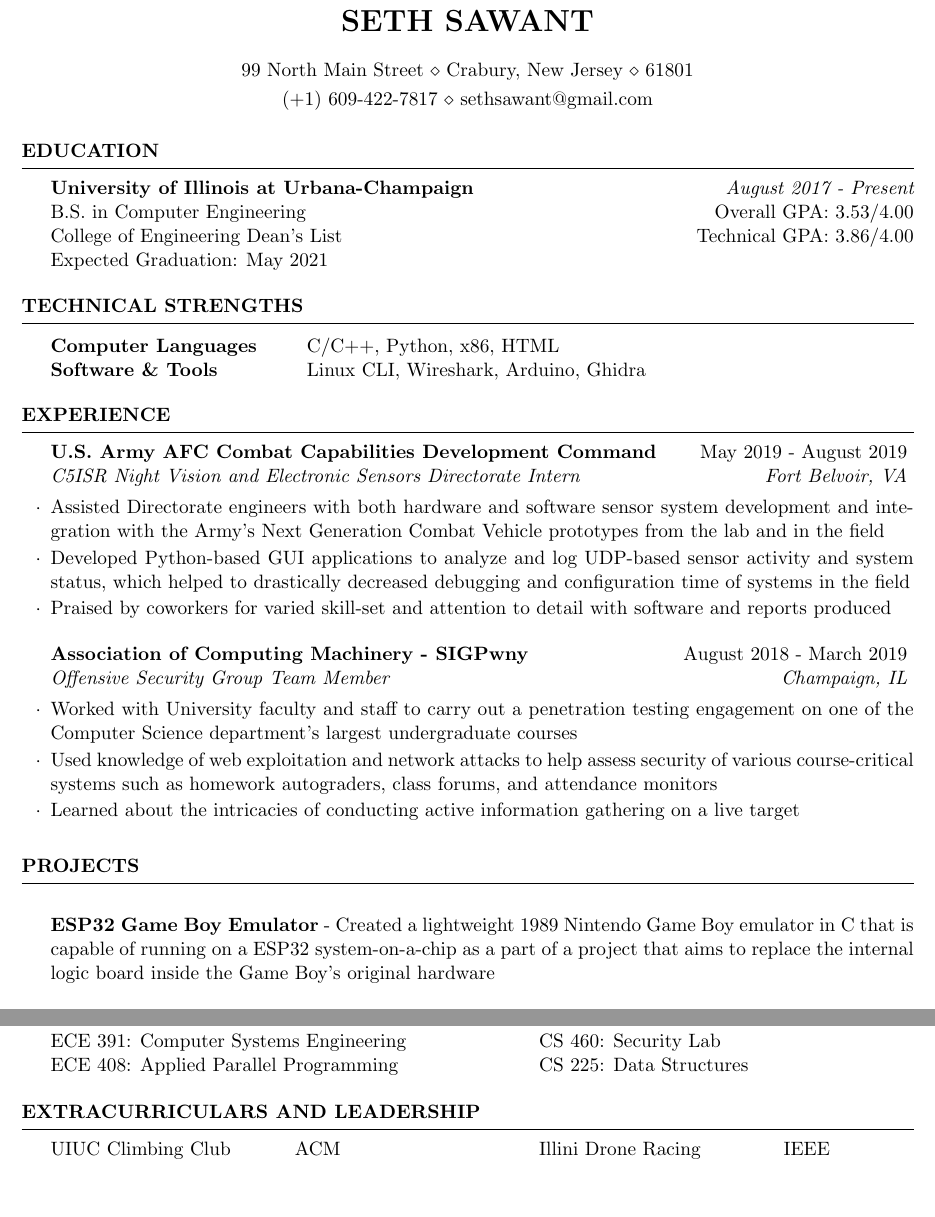
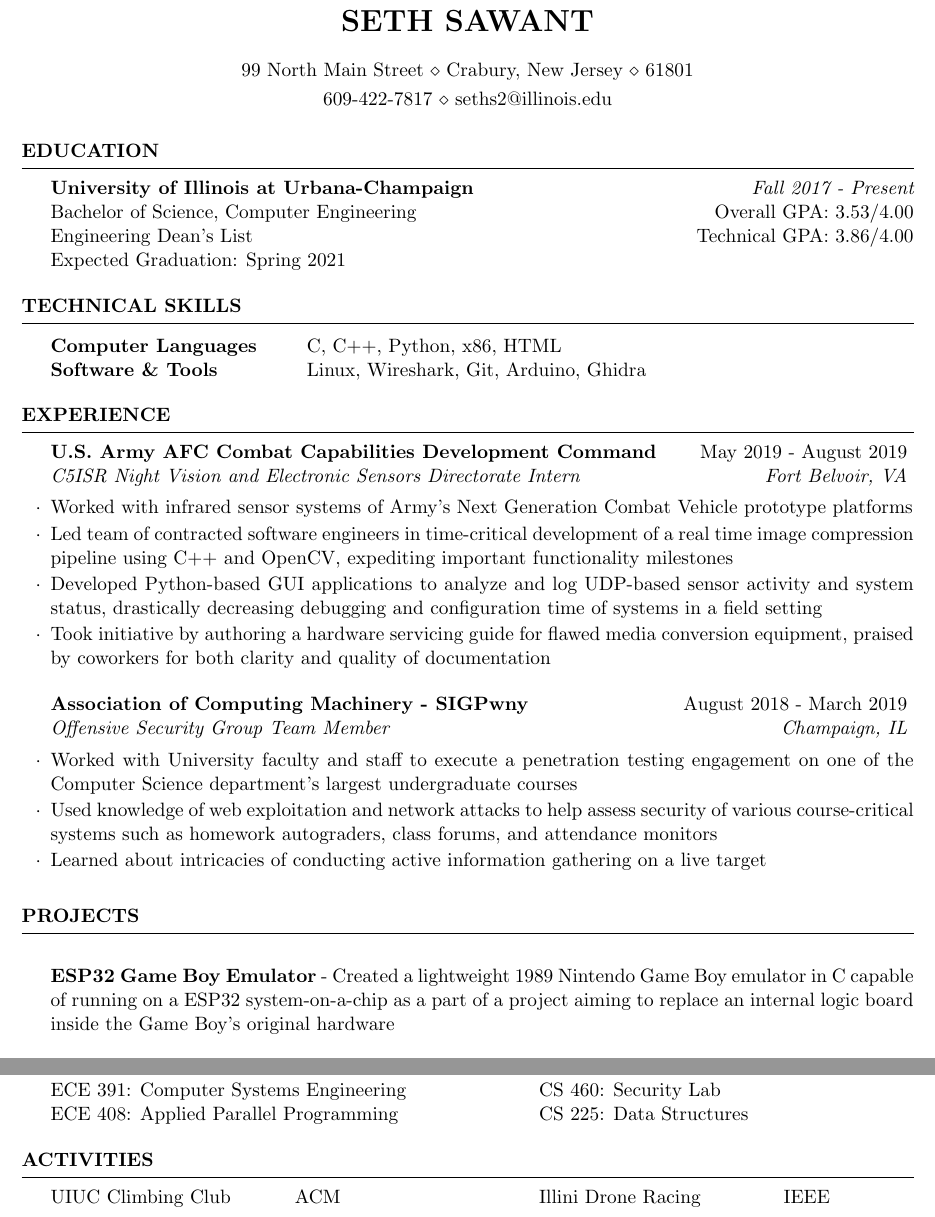
Before and after one commit to sethsawant/resume, a LaTeX CV (seth_sawant_resume.tex): two parts of the page, joined at a grey line, cut so that both start at the same text, the shorter picture padded with empty space. Compiled offline with pdfLaTeX.

Commit message:
Update seth_sawant_resume.tex

```diff
--- a/seth_sawant_resume.tex
+++ b/seth_sawant_resume.tex
@@ -6,7 +6,7 @@
 \newcommand{\itab}[1]{\hspace{0em}\rlap{#1}}
 \name{Seth Sawant}
 \address{99 North Main Street \\ Crabury, New Jersey \\  61801}
-\address{(+1)~609-422-7817 \\ sethsawant@gmail.com}
+\address{609-422-7817 \\ seths2@illinois.edu}
 
 \begin{document}
 
@@ -16,21 +16,21 @@
 
 \begin{rSection}{Education}
 
-{\bf University of Illinois at Urbana-Champaign} \hfill {\em August 2017 - Present}
-\\ B.S. in Computer Engineering \hfill {Overall GPA: 3.53/4.00}
-\\ College of Engineering Dean's List \hfill {Technical GPA: 3.86/4.00}
-\\ Expected Graduation: May 2021
+{\bf University of Illinois at Urbana-Champaign} \hfill {\em Fall 2017 - Present}
+\\ Bachelor of Science, Computer Engineering \hfill {Overall GPA: 3.53/4.00}
+\\ Engineering Dean's List \hfill {Technical GPA: 3.86/4.00}
+\\ Expected Graduation: Spring 2021
 
 \end{rSection}
 %----------------------------------------------------------------------------------------
 %	TECHNICAL STRENGTHS SECTION
 %----------------------------------------------------------------------------------------
 
-\begin{rSection}{Technical Strengths}
+\begin{rSection}{Technical Skills}
 
 \begin{tabular}{ @{} >{\bfseries}l @{\hspace{6ex}} l }
-Computer Languages &  C/C++, Python, x86, HTML\\
-Software \& Tools & Linux CLI, Wireshark, Arduino, Ghidra\\
+Computer Languages &  C, C++, Python, x86, HTML\\
+Software \& Tools & Linux, Wireshark, Git, Arduino, Ghidra\\
 \end{tabular}
 
 \end{rSection}
@@ -42,17 +42,18 @@ Software \& Tools & Linux CLI, Wireshark, Arduino, Ghidra\\
 \begin{rSection}{Experience}
 
 \begin{rSubsection}{U.S. Army AFC Combat Capabilities Development Command}{May 2019 - August 2019}{C5ISR Night Vision and Electronic Sensors Directorate Intern}{Fort Belvoir, VA}
-\item Assisted Directorate engineers with both hardware and software sensor system development and integration with the Army's Next Generation Combat Vehicle prototypes from the lab and in the field
-\item Developed Python-based GUI applications to analyze and log UDP-based sensor activity and system status, which helped to drastically decreased debugging and configuration time of systems in the field
-\item Praised by coworkers for varied skill-set and attention to detail with software and reports produced
+\item Worked with infrared sensor systems of Army's Next Generation Combat Vehicle prototype platforms
+\item Led team of contracted software engineers in time-critical development of a real time image compression pipeline using C++ and OpenCV, expediting important functionality milestones
+\item Developed Python-based GUI applications to analyze and log UDP-based sensor activity and system status, drastically decreasing debugging and configuration time of systems in a field setting
+\item Took initiative by authoring a hardware servicing guide for flawed media conversion equipment, praised by coworkers for both clarity and quality of documentation
 \end{rSubsection}
 
 \begin{rSubsection}{Association of Computing Machinery - SIGPwny}{August 2018 - March 2019}{Offensive Security Group Team Member}{Champaign, IL}
-\item Worked with University faculty and staff to carry out a penetration testing engagement on one of the Computer Science
+\item Worked with University faculty and staff to execute a penetration testing engagement on one of the Computer Science
 department's largest undergraduate courses
 \item Used knowledge of web exploitation and network attacks to help assess security of various course-critical
 systems such as homework autograders, class forums, and attendance monitors
-\item Learned about the intricacies of conducting active information gathering on a live target
+\item Learned about intricacies of conducting active information gathering on a live target
 \end{rSubsection}
 
 %------------------------------------------------
@@ -61,7 +62,7 @@ systems such as homework autograders, class forums, and attendance monitors
 
 \begin{rSection}{Projects}
 
-\item {\bf ESP32 Game Boy Emulator} - Created a lightweight 1989 Nintendo Game Boy emulator in C that is capable of running on a ESP32 system-on-a-chip as a part of a project that aims to replace the internal logic board inside the Game Boy's original hardware
+\item {\bf ESP32 Game Boy Emulator} - Created a lightweight 1989 Nintendo Game Boy emulator in C capable of running on a ESP32 system-on-a-chip as a part of a project aiming to replace an internal logic board inside the Game Boy's original hardware
 \end{rSection}
 
 %----------------------------------------------------------------------------------------
@@ -72,7 +73,7 @@ systems such as homework autograders, class forums, and attendance monitors
 \end{rSection}
 
 %----------------------------------------------------------------------------------------
-\begin{rSection}{Extracurriculars and Leadership}
+\begin{rSection}{Activities}
     \itab{UIUC Climbing Club}    \tab{ACM} \tab{Illini Drone Racing}  \tab{IEEE}
 \end{rSection}
 
```
